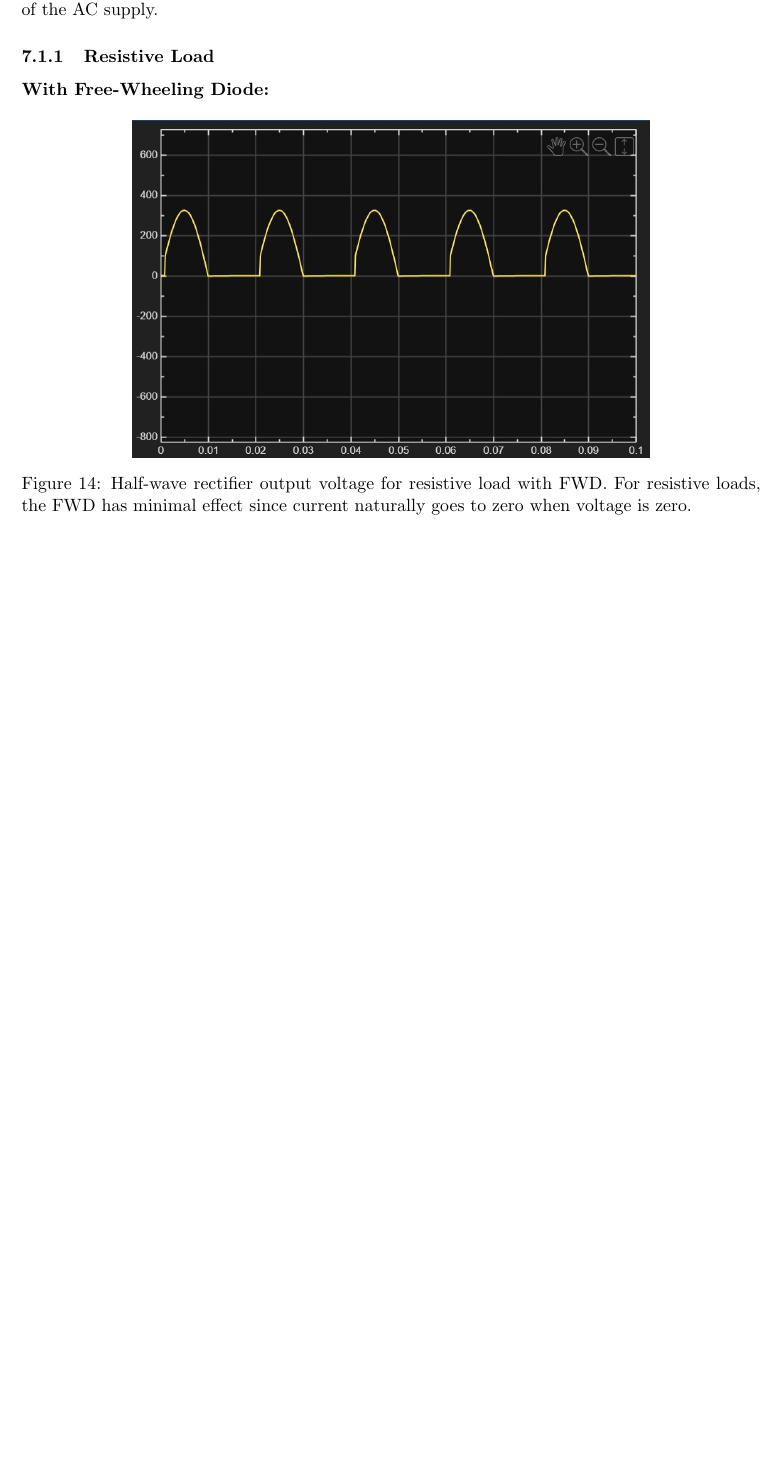
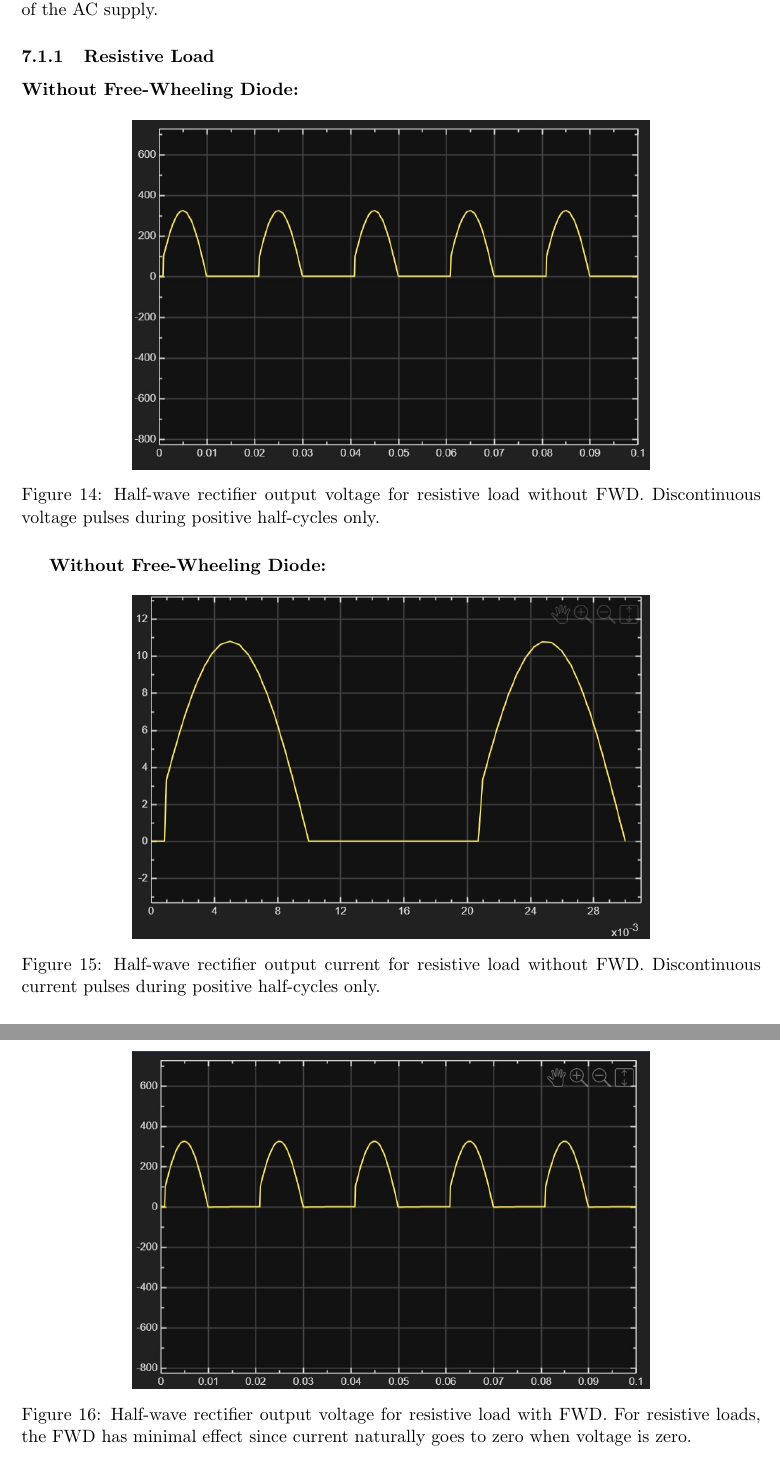
Before and after one commit to Mohammed-Azab/thyristolab, a LaTeX document (report/root.tex, which reads report/chapters/part2_discussion.tex): part of page 24 of 54 before the commit and two parts of pages 24 and 25 of 55 after it, the two joined at a grey line, cut so that both start at the same text, the shorter picture padded with empty space. Compiled offline with pdfLaTeX.

Commit message:
Add figures for resistive load analysis without free-wheeling diode in part2_discussion.tex

```diff
--- a/report/chapters/part2_discussion.tex
+++ b/report/chapters/part2_discussion.tex
@@ -85,6 +85,24 @@ Three distinct load scenarios are analyzed to understand rectifier behavior acro
 The half-wave rectifier uses a single thyristor to control current flow during the positive half-cycle of the AC supply.
 
 \subsubsection{Resistive Load}
+
+\textbf{Without Free-Wheeling Diode:}
+
+\begin{figure}[H]
+    \centering
+    \includegraphics[width=0.7\textwidth]{Load_Analysis/HF/ResistiveLoadVoltageWithoutDiode.jpeg}
+    \caption{Half-wave rectifier output voltage for resistive load without FWD. Discontinuous voltage pulses during positive half-cycles only.}
+    \label{fig:hf_r_vout_nofwd}
+\end{figure}
+
+\textbf{Without Free-Wheeling Diode:}
+
+\begin{figure}[H]
+    \centering
+    \includegraphics[width=0.7\textwidth]{Load_Analysis/HF/ResistiveLoadCurrentWithoutDiode.jpeg}
+    \caption{Half-wave rectifier output current for resistive load without FWD. Discontinuous current pulses during positive half-cycles only.}
+    \label{fig:hf_r_iout_nofwd}
+\end{figure}
 
 \textbf{With Free-Wheeling Diode:}
 
```
Also changed, not shown: report/Load_Analysis/HF/ResistiveLoadCurrentWithoutDiode.jpeg (added), report/Load_Analysis/HF/ResistiveLoadVoltageWithoutDiode.jpeg (added).
